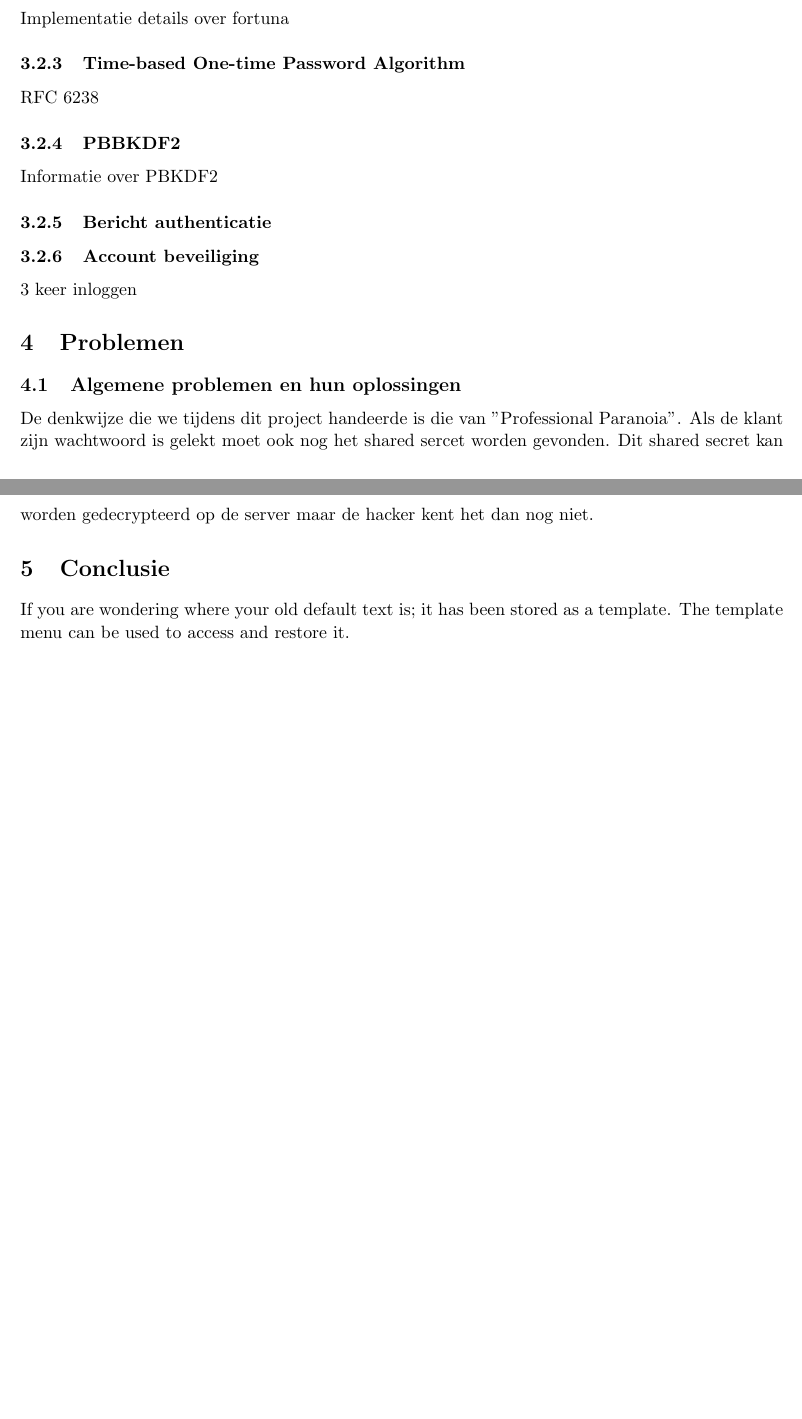
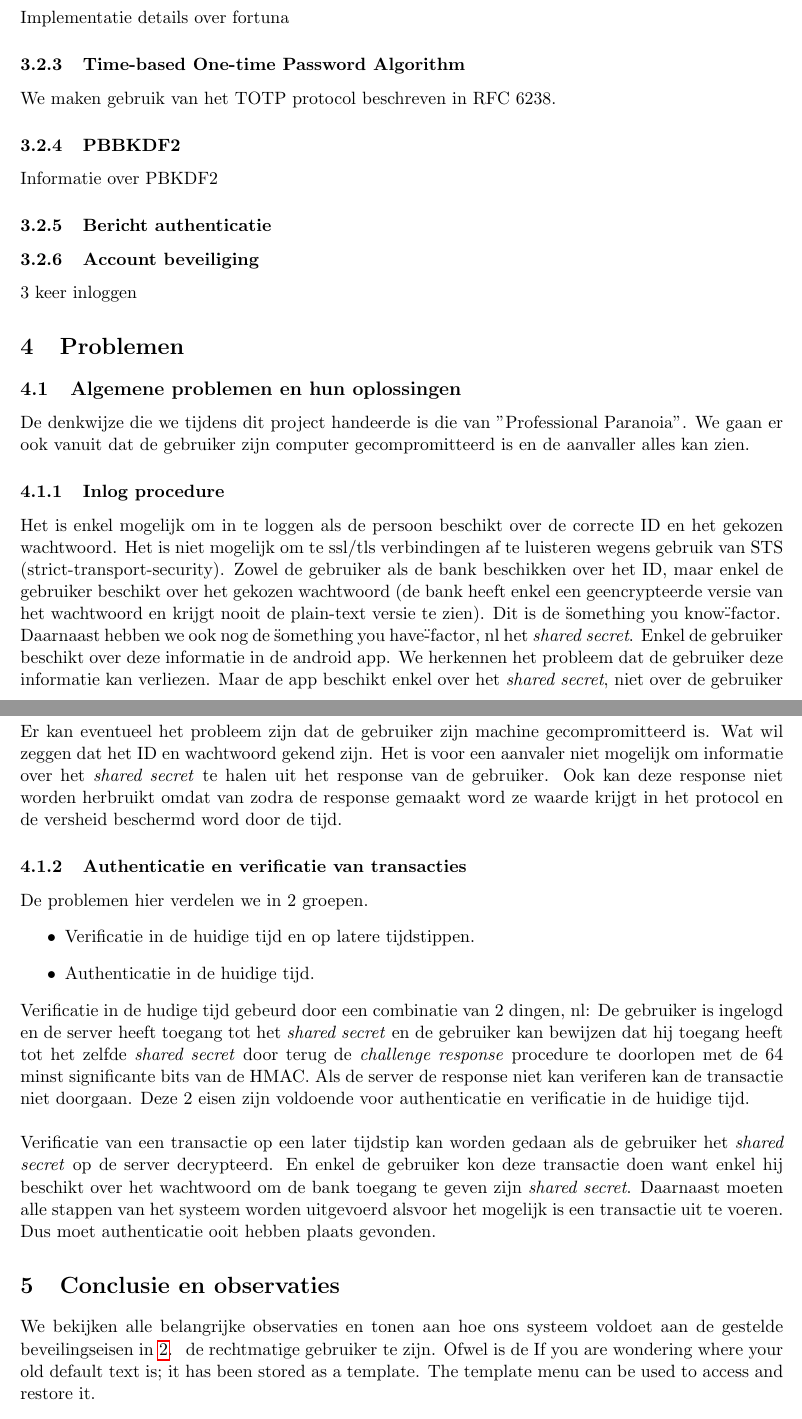
Before and after one commit to michieldwitte/South-Bark-City-Bank, a LaTeX document (documentation/verslag.tex): two parts of pages 5 and 6 of 6 before the commit and two parts of pages 6 and 7 of 7 after it, joined at a grey line, cut so that both start at the same text, the shorter picture padded with empty space. Compiled offline with pdfLaTeX.

Commit message:
verder werken aan verslag

```diff
--- a/documentation/verslag.tex
+++ b/documentation/verslag.tex
@@ -128,7 +143,7 @@ Implementatie details over fortuna
 
 \subsubsection{Time-based One-time Password Algorithm}
 \label{sec:totp}
-RFC 6238
+We maken gebruik van het TOTP protocol beschreven in RFC 6238.
 
 \subsubsection{PBBKDF2}
 \label{sec:pbkdf2}
@@ -142,9 +157,27 @@ Informatie over PBKDF2
 3 keer inloggen
 \section{Problemen}
 \subsection{Algemene problemen en hun oplossingen}
-De denkwijze die we tijdens dit project handeerde is die van "Professional Paranoia".
-Als de klant zijn wachtwoord is gelekt moet ook nog het shared sercet worden gevonden. Dit shared secret kan worden gedecrypteerd op de server maar de hacker kent het dan nog niet.
-\section{Conclusie}
+De denkwijze die we tijdens dit project handeerde is die van "Professional Paranoia". We gaan er ook vanuit dat de gebruiker zijn computer gecompromitteerd is en de aanvaller alles kan zien.
+
+\subsubsection{Inlog procedure}
+Het is enkel mogelijk om in te loggen als de persoon beschikt over de correcte ID en het gekozen wachtwoord. Het is niet mogelijk om te ssl/tls verbindingen af te luisteren wegens gebruik van STS (strict-transport-security). Zowel de gebruiker als de bank beschikken over het ID, maar enkel de gebruiker beschikt over het gekozen wachtwoord (de bank heeft enkel een geencrypteerde versie van het wachtwoord en krijgt nooit de plain-text versie te zien). Dit is de \"something you know\"-factor.
+
+Daarnaast hebben we ook nog de \"something you have\"-factor, nl het \emph{shared secret}. Enkel de gebruiker beschikt over deze informatie in de android app. We herkennen het probleem dat de gebruiker deze informatie kan verliezen. Maar de app beschikt enkel over het \emph{shared secret}, niet over de gebruiker zijn ID of wachtwoord.\\
+
+Er kan eventueel het probleem zijn dat de gebruiker zijn machine gecompromitteerd is. Wat wil zeggen dat het ID en wachtwoord gekend zijn. Het is voor een aanvaler niet mogelijk om informatie over het \emph{shared secret} te halen uit het response van de gebruiker. Ook kan deze response niet worden herbruikt omdat van zodra de response gemaakt word ze waarde krijgt in het protocol en de versheid beschermd word door de tijd.
+
+\subsubsection{Authenticatie en verificatie van transacties}
+De problemen hier verdelen we in 2 groepen.
+\begin{itemize}
+\item Verificatie in de huidige tijd en op latere tijdstippen.
+\item Authenticatie in de huidige tijd.
+\end{itemize}
+Verificatie in de hudige tijd gebeurd door een combinatie van 2 dingen, nl: De gebruiker is ingelogd en de server heeft toegang tot het \emph{shared secret} en de gebruiker kan bewijzen dat hij toegang heeft tot het zelfde \emph{shared secret} door terug de \emph{challenge response} procedure te doorlopen met de 64 minst significante bits van de HMAC. Als de server de response niet kan veriferen kan de transactie niet doorgaan. Deze 2 eisen zijn voldoende voor authenticatie en verificatie in de huidige tijd. \\
+
+Verificatie van een transactie op een later tijdstip kan worden gedaan als de gebruiker het \emph{shared secret} op de server decrypteerd. En enkel de gebruiker kon deze transactie doen want enkel hij beschikt over het wachtwoord om de bank toegang te geven zijn \emph{shared secret}. Daarnaast moeten alle stappen van het systeem worden uitgevoerd alsvoor het mogelijk is een transactie uit te voeren. Dus moet authenticatie ooit hebben plaats gevonden.
+\section{Conclusie en observaties}
+We bekijken alle belangrijke observaties en tonen aan hoe ons systeem voldoet aan de gestelde beveilingseisen in \ref{sec:bev_eis}.
+\ de rechtmatige gebruiker te zijn. Ofwel is de
 If you are wondering where your old default text is; it has been stored as a template. The template menu can be used to access and restore it.
 
 \bibliography{information_security_bibtex}{}
```
Also changed, not shown: documentation/information_security_bibtex.bib (+2 -0 lines), documentation/verslag.tex (43 more changed lines).
